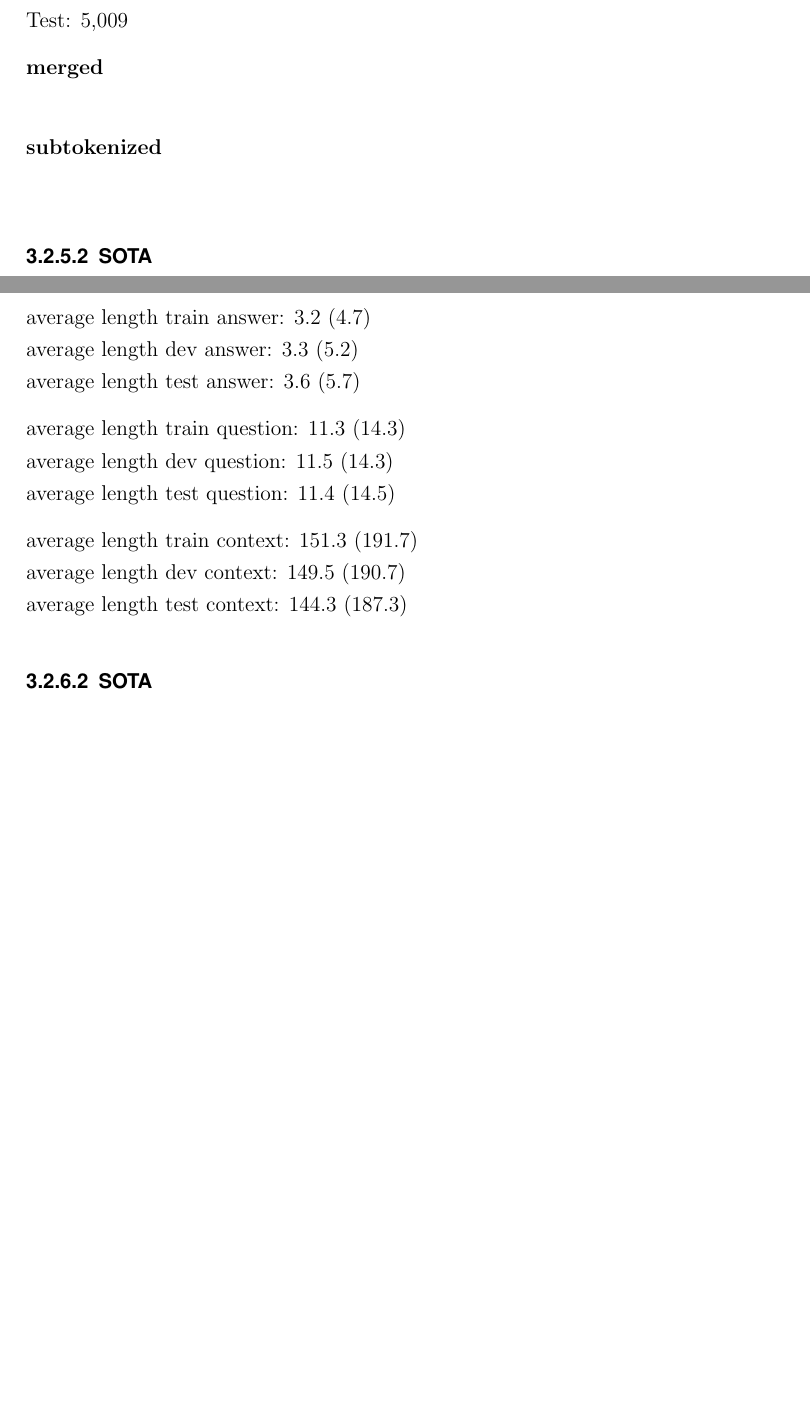
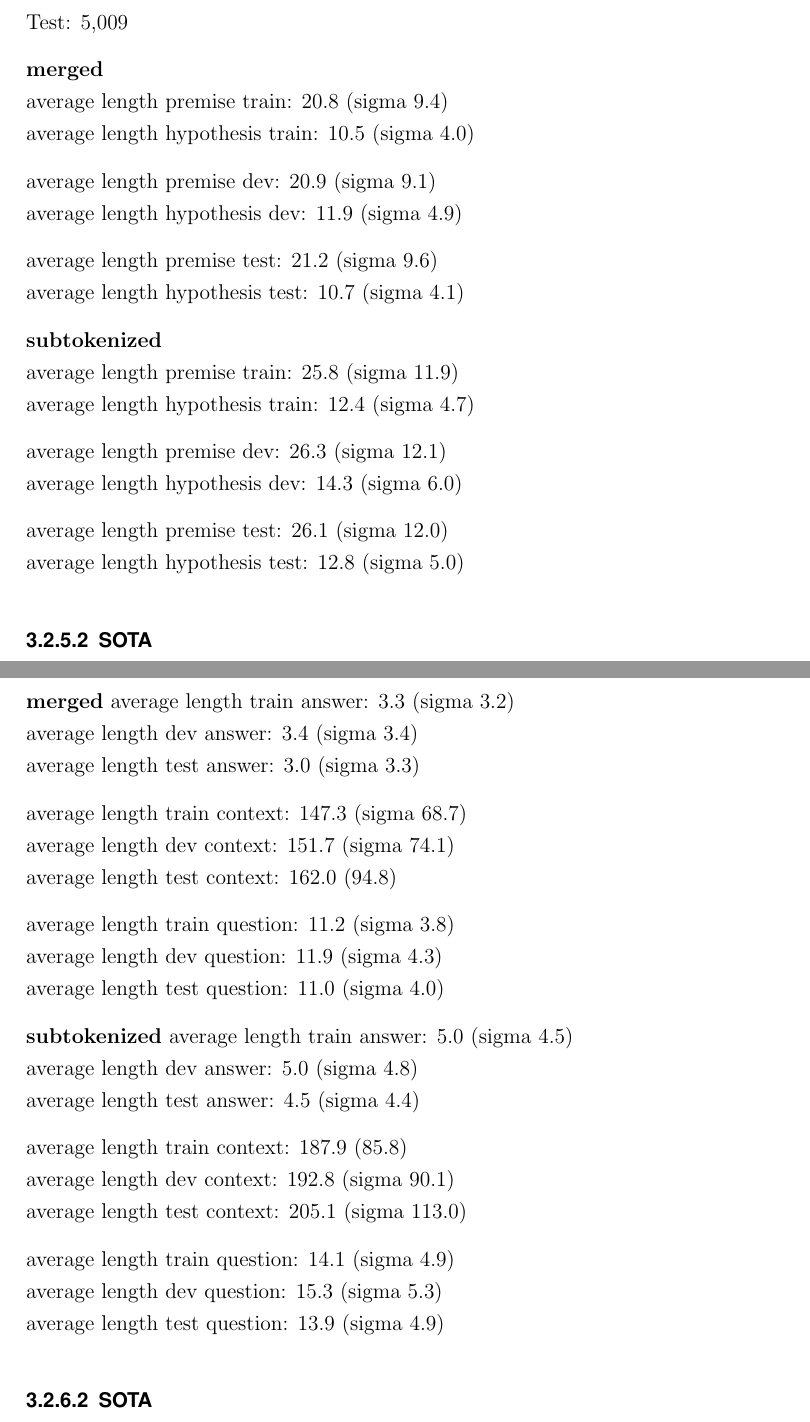
Before and after one commit to JonathanSchaber/Masterarbeit, a LaTeX thesis (thesis/clvorlage/CLthesis.tex, which reads thesis/clvorlage/chapters/chap3_datasets.tex): two parts of pages 27 and 29 of 50 before the commit and two parts of pages 27 and 29 of 54 after it, joined at a grey line, cut so that both start at the same text, the shorter picture padded with empty space. The pictures show the PDF file thesis/clvorlage/CLthesis.pdf that the author committed with the source.

Commit message:
continued

```diff
--- a/thesis/clvorlage/chapters/chap3_datasets.tex
+++ b/thesis/clvorlage/chapters/chap3_datasets.tex
@@ -435,8 +435,25 @@ Dev: 374 \\
 Test: 5,009
 
 \textbf{merged} \\
+average length premise train: 20.8 (sigma 9.4) \\
+average length hypothesis train: 10.5 (sigma 4.0)
+
+average length premise dev: 20.9 (sigma 9.1) \\
+average length hypothesis dev: 11.9 (sigma 4.9)
+
+average length premise test: 21.2 (sigma 9.6) \\
+average length hypothesis test: 10.7 (sigma 4.1)
+
 
 \textbf{subtokenized} \\
+average length premise train: 25.8 (sigma 11.9) \\
+average length hypothesis train: 12.4 (sigma 4.7)
+
+average length premise dev: 26.3 (sigma 12.1) \\
+average length hypothesis dev: 14.3 (sigma 6.0)
+
+average length premise test: 26.1 (sigma 12.0) \\
+average length hypothesis test: 12.8 (sigma 5.0)
 
 \subsubsection{SOTA}
 
@@ -472,3 +488 @@ stats:
 
-average length train answer: 3.2 (4.7) \\
-average length dev answer:  3.3 (5.2) \\
@@ -476 +491,7 @@ average length test answer: 3.6 (5.7)
+Dev: 181
+Test: 178
 
+\textbf{merged}
+average length train answer: 3.3 (sigma 3.2) \\
+average length dev answer: 3.4 (sigma 3.4) \\
+average length test answer: 3.0 (sigma 3.3)
@@ -480,4 +498,21 @@ average length test question: 11.4 (14.5)
 
-average length train context: 151.3 (191.7)  \\
-average length dev context: 149.5 (190.7) \\
-average length test context: 144.3 (187.3)
+average length train context: 147.3 (sigma 68.7) \\
+average length dev context: 151.7 (sigma 74.1) \\
+average length test context: 162.0 (94.8)
+
+average length train question: 11.2 (sigma 3.8) \\
+average length dev question: 11.9 (sigma 4.3) \\
+average length test question: 11.0 (sigma 4.0)
+
+\textbf{subtokenized}
+average length train answer: 5.0 (sigma 4.5) \\
+average length dev answer: 5.0 (sigma 4.8) \\
+average length test answer: 4.5 (sigma 4.4)
+
+average length train context: 187.9 (85.8) \\
+average length dev context: 192.8 (sigma 90.1) \\
+average length test context: 205.1 (sigma 113.0)
+
+average length train question: 14.1 (sigma 4.9) \\
+average length dev question: 15.3 (sigma 5.3) \\
+average length test question: 13.9 (sigma 4.9)
```
Also changed, not shown: thesis/clvorlage/chapters/chap4_architecture.tex (+54 -3 lines), thesis/clvorlage/CLthesis.pdf, thesis/clvorlage/chapters/chap3_datasets.tex (18 more changed lines), 12 other files.
